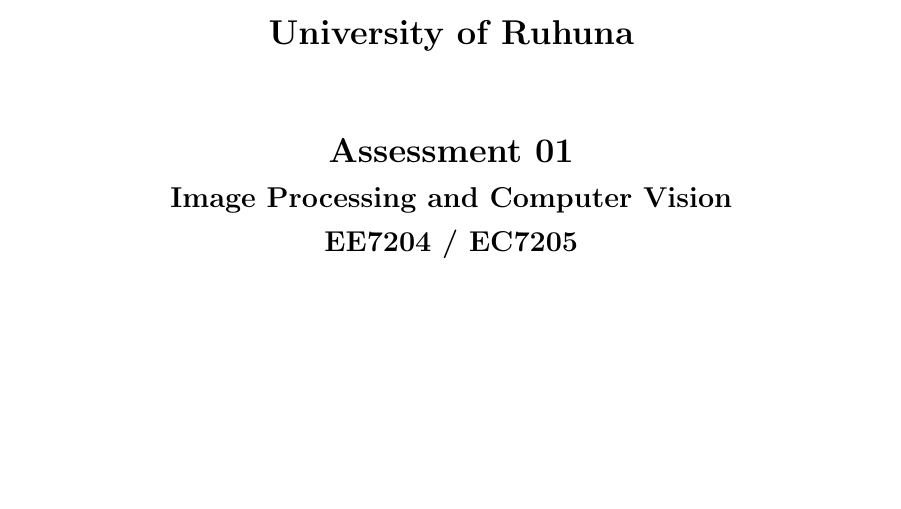
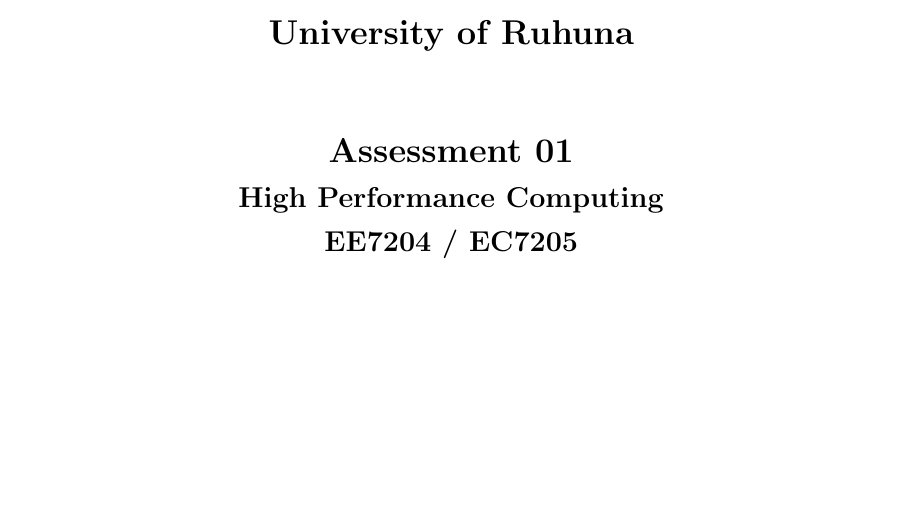
Before and after one commit to sahan411/HPC-Bellman-Ford-Shortest-Path-Algorithm, a LaTeX document (reports/analysis/ANALYSIS_REPORT.tex): part of page 1 of 14, cut so that both start at the same text. Compiled offline with pdfLaTeX.

Commit message:
Update report cover title to High Performance Computing

```diff
--- a/reports/analysis/ANALYSIS_REPORT.tex
+++ b/reports/analysis/ANALYSIS_REPORT.tex
@@ -43,7 +43,7 @@
     {\LARGE \textbf{Department of Electrical and Information Engineering}}\\[0.4cm]
     {\Large \textbf{University of Ruhuna}}\\[1.5cm]
     {\Large \textbf{Assessment 01}}\\[0.2cm]
-    {\large \textbf{Image Processing and Computer Vision}}\\[0.2cm]
+    {\large \textbf{High Performance Computing}}\\[0.2cm]
     {\large \textbf{EE7204 / EC7205}}\\[6cm]
 
    % Centered student and project info
```
